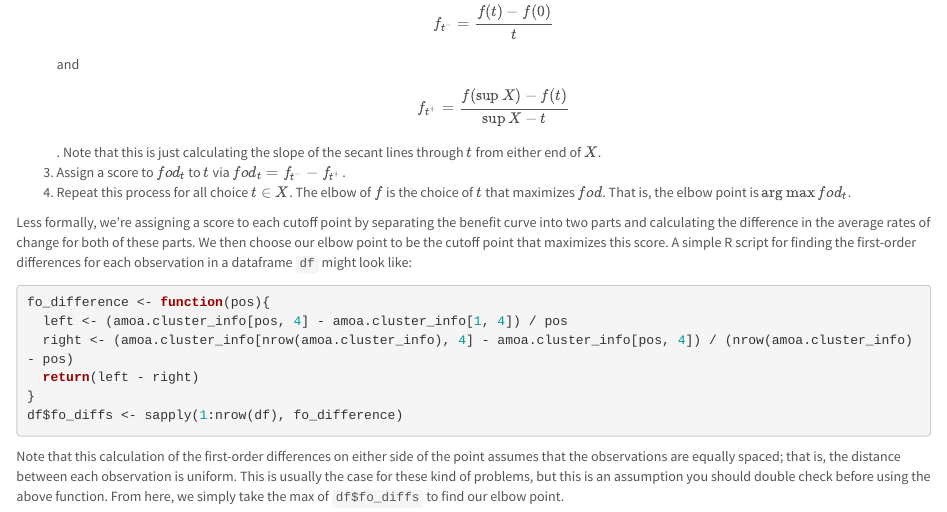
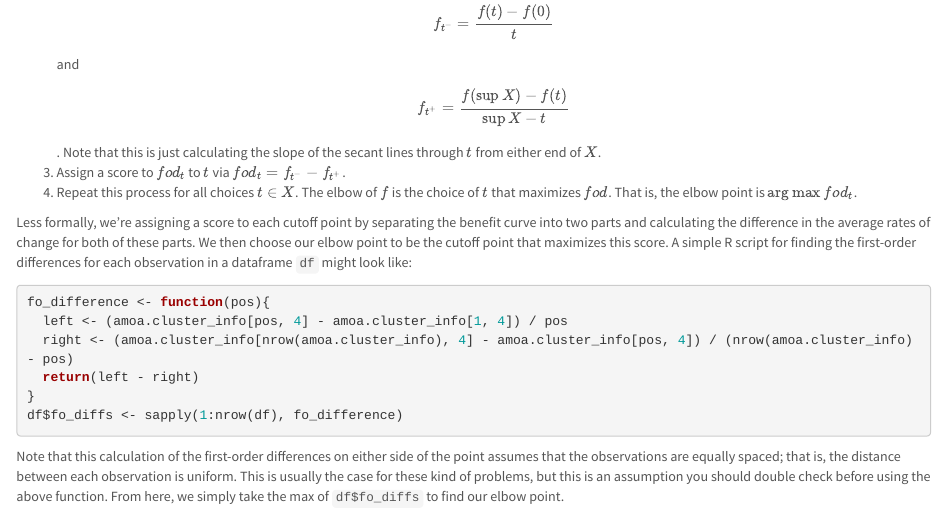
Before and after one commit to pommevilla/random, an R Markdown document (elbows.Rmd): the page in a window 1100 px wide, from 1270 px down. Rendered offline with R 4.5, knitr and Pandoc, with nearby package versions.

Commit message:
Fix a typo

```diff
--- a/elbows.Rmd
+++ b/elbows.Rmd
@@ -71,7 +71,7 @@ As seen above, there are several methods for analytically determing the elbow of
 1. Let $f\colon X\to \mathbb{R}$ be some *cumulative* benefit function, and choose some $t \in X$.
 2. Calculate the first-order differences of $f$ on $[0, t]$ and on $[t, \sup{X}]$. That is, $$f_{t^-} = \frac{f(t) - f(0)}{t}$$ and $$f_{t^+} = \frac{f(\sup{X}) - f(t)}{\sup{X} - t}$$. Note that this is just calculating the slope of the secant lines through $t$ from either end of $X$.
 3. Assign a score to $fod_t$ to $t$ via $fod_t = f_{t^-} - f_{t^+}$.
-4. Repeat this process for all choice $t \in X$. The elbow of $f$ is the choice of $t$ that maximizes $fod$. That is, the elbow point is $\arg \max fod_t$.
+4. Repeat this process for all choices $t \in X$. The elbow of $f$ is the choice of $t$ that maximizes $fod$. That is, the elbow point is $\arg \max fod_t$.
 
 Less formally, we're assigning a score to each cutoff point by separating the benefit curve into two parts and calculating the difference in the average rates of change for both of these parts. We then choose our elbow point to be the cutoff point that maximizes this score. A simple R script for finding the first-order differences for each observation in a dataframe `df` might look like:
 
```
Also changed, not shown: 1 other file.
